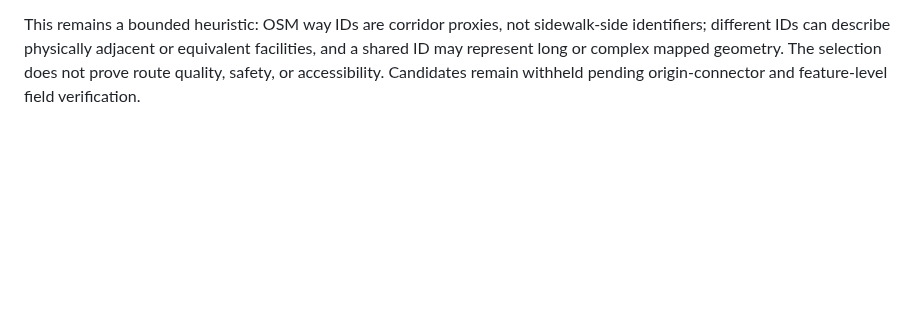
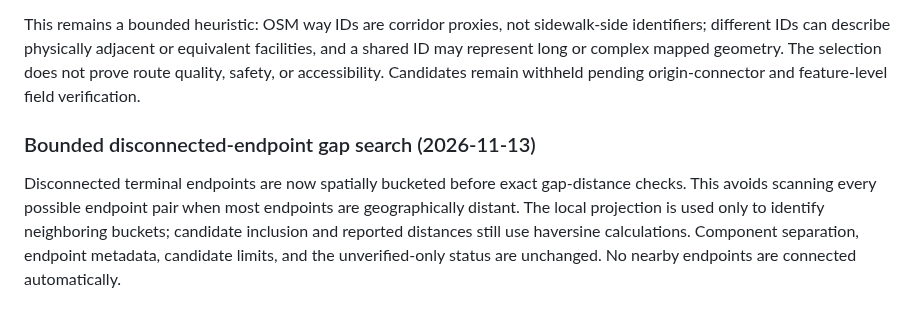
Before and after one commit to updog27/step-x-step, a Markdown page: docs/pedestrian-network-prototype.md, the part around the change. Rendered like a GitHub page; blank space fills up the shorter version.

Commit message:
Document spatially indexed endpoint gap diagnostics

```diff
--- a/docs/pedestrian-network-prototype.md
+++ b/docs/pedestrian-network-prototype.md
@@ -429,3 +429,8 @@ Corrected candidate quality ranking to use the roadway-crossing inventory for th
 Alternative selection now compares the combined outbound and return edge inventory, rather than treating outbound paths as the complete alternative. This reduces duplicate options where two outbound paths diverge but converge onto the same return streets. Corridor overlap is measured by shared mapped OSM way length across the complete journey; candidates exceeding the configured overlap threshold are not treated as distinct alternatives. Among the eligible alternatives, the selector prioritizes fewer mapped roadway intersections across both legs, then lower full-route distance error. The displayed best-round-trip summary follows the same crossing-aware ordering.
 
 This remains a bounded heuristic: OSM way IDs are corridor proxies, not sidewalk-side identifiers; different IDs can describe physically adjacent or equivalent facilities, and a shared ID may represent long or complex mapped geometry. The selection does not prove route quality, safety, or accessibility. Candidates remain withheld pending origin-connector and feature-level field verification.
+
+
+### Bounded disconnected-endpoint gap search (2026-11-13)
+
+Disconnected terminal endpoints are now spatially bucketed before exact gap-distance checks. This avoids scanning every possible endpoint pair when most endpoints are geographically distant. The local projection is used only to identify neighboring buckets; candidate inclusion and reported distances still use haversine calculations. Component separation, endpoint metadata, candidate limits, and the unverified-only status are unchanged. No nearby endpoints are connected automatically.
```
